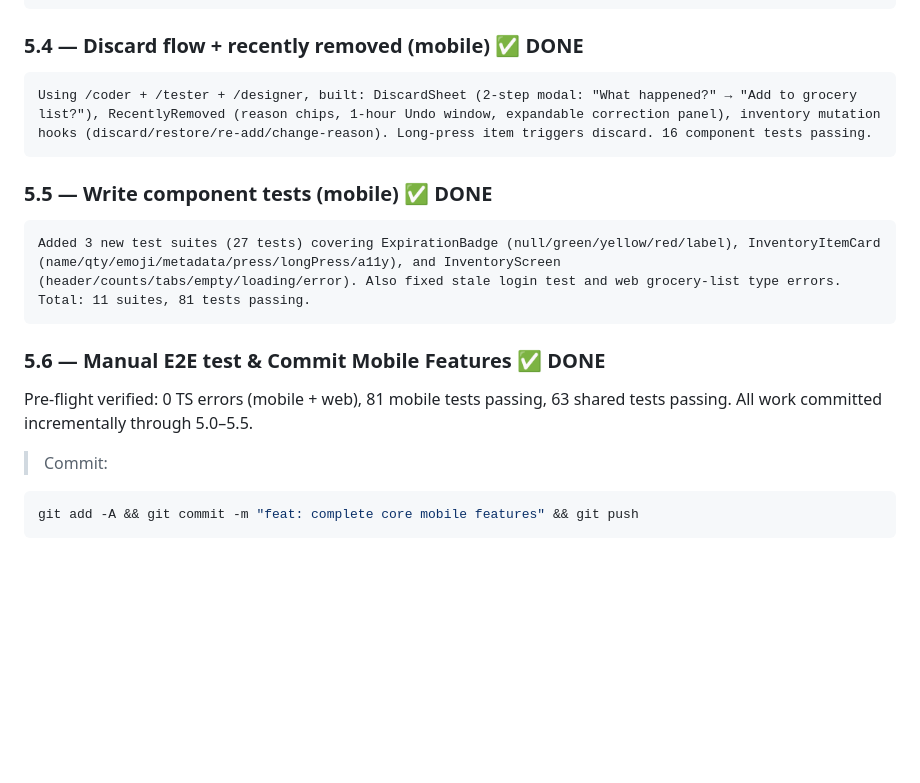
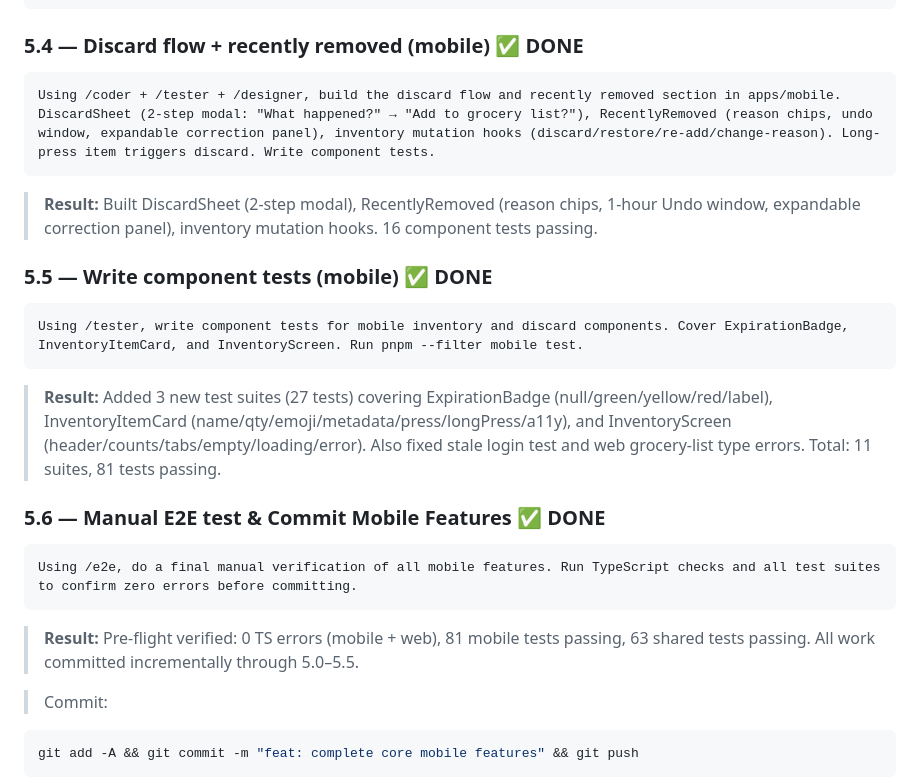
Before and after one commit to TeofiloCallanaupa/fridge-manager, a Markdown page: docs/prompt-playbook.md, the part around the change. Rendered like a GitHub page; blank space fills up the shorter version.

Commit message:
docs: fix playbook Phase 5 format — restore original prompts

````diff
--- a/docs/prompt-playbook.md
+++ b/docs/prompt-playbook.md
@@ -350,18 +350,26 @@ Using /coder, build the inventory screen in apps/mobile. SegmentedButtons for fr
 ### 5.4 — Discard flow + recently removed (mobile) ✅ DONE
 
 ```
-Using /coder + /tester + /designer, built: DiscardSheet (2-step modal: "What happened?" → "Add to grocery list?"), RecentlyRemoved (reason chips, 1-hour Undo window, expandable correction panel), inventory mutation hooks (discard/restore/re-add/change-reason). Long-press item triggers discard. 16 component tests passing.
+Using /coder + /tester + /designer, build the discard flow and recently removed section in apps/mobile. DiscardSheet (2-step modal: "What happened?" → "Add to grocery list?"), RecentlyRemoved (reason chips, undo window, expandable correction panel), inventory mutation hooks (discard/restore/re-add/change-reason). Long-press item triggers discard. Write component tests.
 ```
+
+> **Result:** Built DiscardSheet (2-step modal), RecentlyRemoved (reason chips, 1-hour Undo window, expandable correction panel), inventory mutation hooks. 16 component tests passing.
 
 ### 5.5 — Write component tests (mobile) ✅ DONE
 
 ```
-Added 3 new test suites (27 tests) covering ExpirationBadge (null/green/yellow/red/label), InventoryItemCard (name/qty/emoji/metadata/press/longPress/a11y), and InventoryScreen (header/counts/tabs/empty/loading/error). Also fixed stale login test and web grocery-list type errors. Total: 11 suites, 81 tests passing.
+Using /tester, write component tests for mobile inventory and discard components. Cover ExpirationBadge, InventoryItemCard, and InventoryScreen. Run pnpm --filter mobile test.
 ```
+
+> **Result:** Added 3 new test suites (27 tests) covering ExpirationBadge (null/green/yellow/red/label), InventoryItemCard (name/qty/emoji/metadata/press/longPress/a11y), and InventoryScreen (header/counts/tabs/empty/loading/error). Also fixed stale login test and web grocery-list type errors. Total: 11 suites, 81 tests passing.
 
 ### 5.6 — Manual E2E test & Commit Mobile Features ✅ DONE
 
-Pre-flight verified: 0 TS errors (mobile + web), 81 mobile tests passing, 63 shared tests passing. All work committed incrementally through 5.0–5.5.
+```
+Using /e2e, do a final manual verification of all mobile features. Run TypeScript checks and all test suites to confirm zero errors before committing.
+```
+
+> **Result:** Pre-flight verified: 0 TS errors (mobile + web), 81 mobile tests passing, 63 shared tests passing. All work committed incrementally through 5.0–5.5.
 
 > Commit:
 ```bash
````
